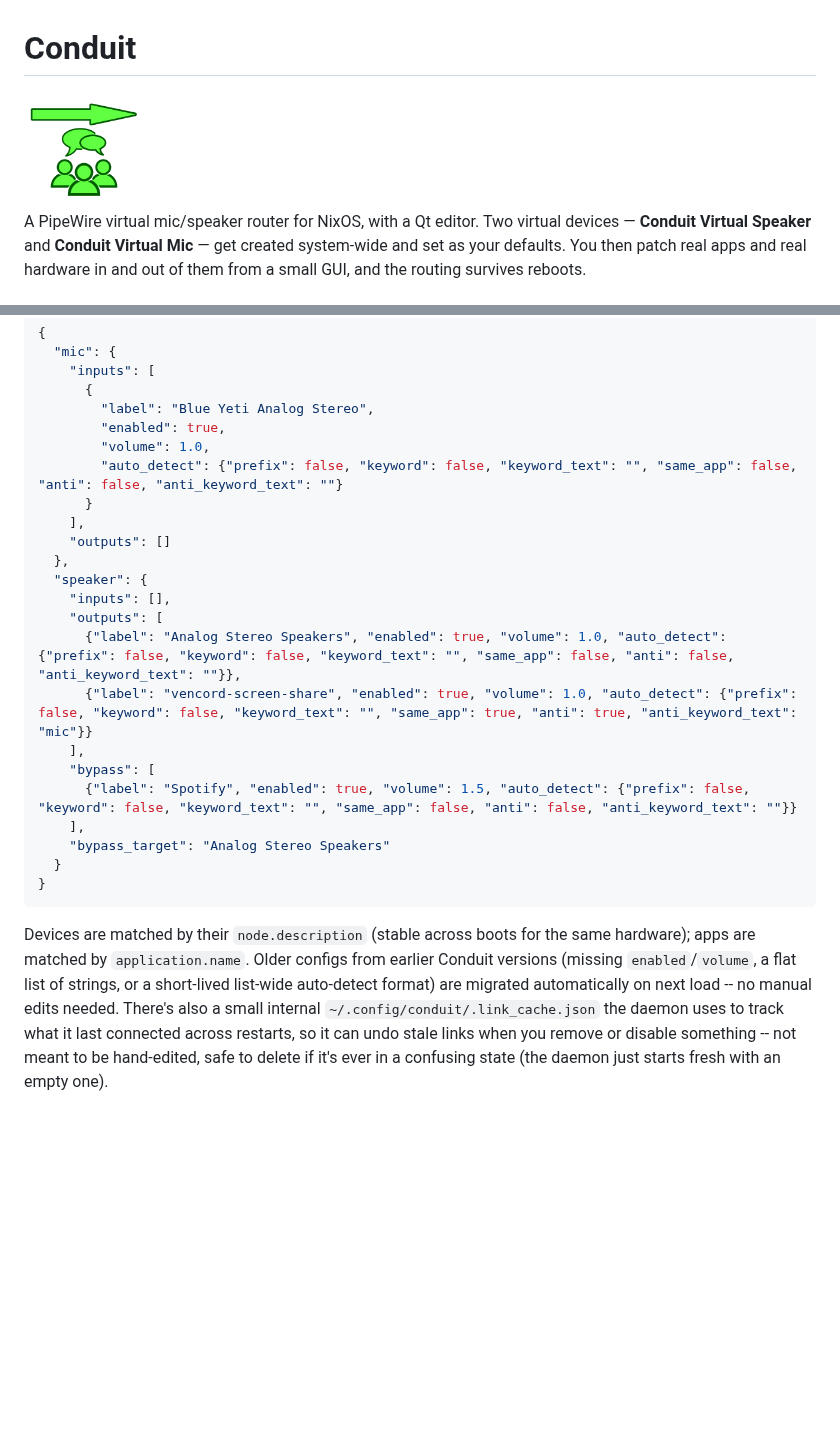
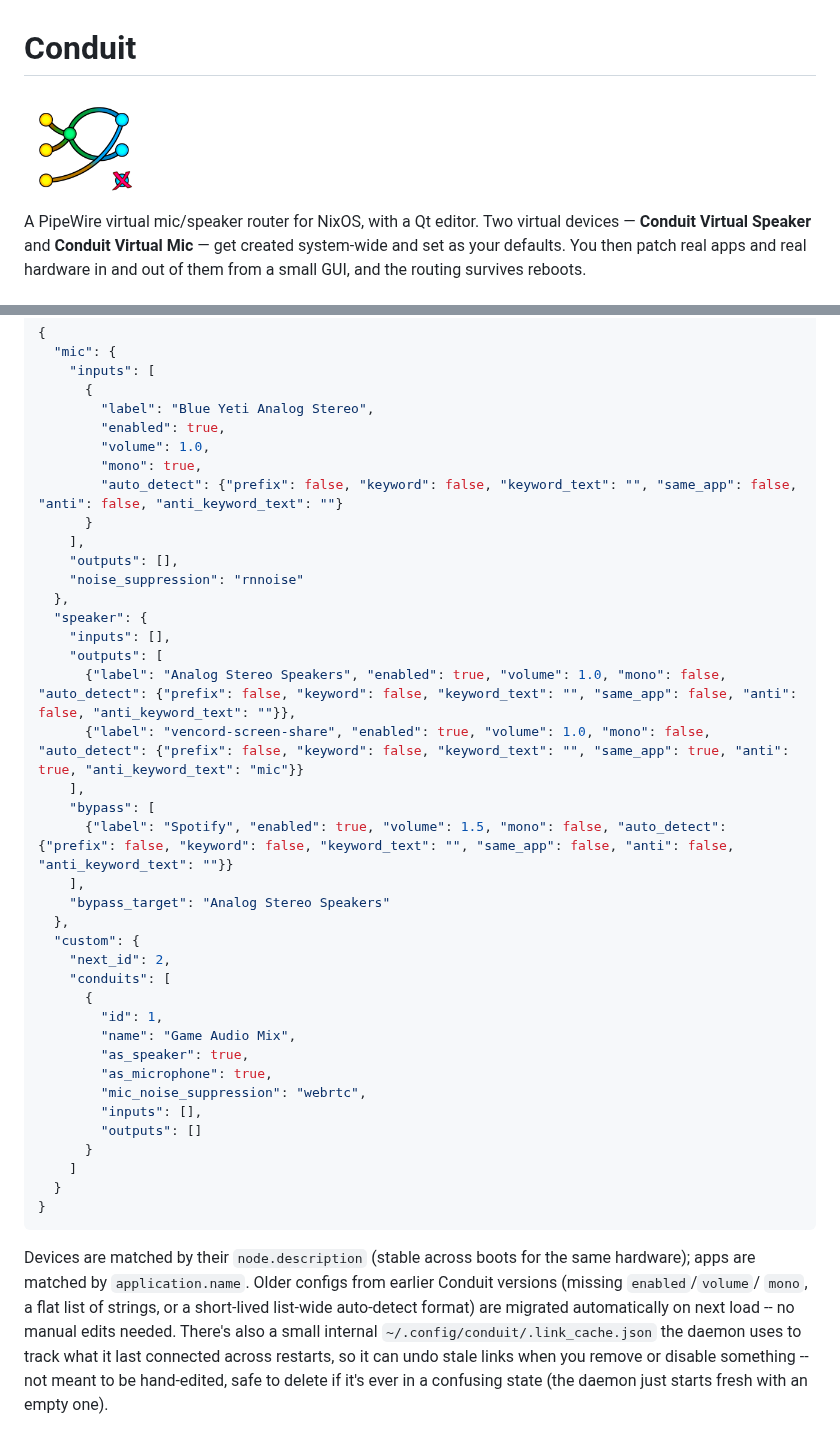
Before and after one commit to mr-tinkle-winkle/conduit, a Markdown page: README.md, 2 parts joined by grey strips. Drawn GitHub-style; pictures changed too: assets/conduit_logo.png; blank space fills up the shorter version.

Commit message:
added noise suppression and custom conduits and bugfixed

````diff
--- a/README.md
+++ b/README.md
@@ -229,30 +319,47 @@ changes:
         "label": "Blue Yeti Analog Stereo",
         "enabled": true,
         "volume": 1.0,
+        "mono": true,
         "auto_detect": {"prefix": false, "keyword": false, "keyword_text": "", "same_app": false, "anti": false, "anti_keyword_text": ""}
       }
     ],
-    "outputs": []
+    "outputs": [],
+    "noise_suppression": "rnnoise"
   },
   "speaker": {
     "inputs": [],
     "outputs": [
-      {"label": "Analog Stereo Speakers", "enabled": true, "volume": 1.0, "auto_detect": {"prefix": false, "keyword": false, "keyword_text": "", "same_app": false, "anti": false, "anti_keyword_text": ""}},
-      {"label": "vencord-screen-share", "enabled": true, "volume": 1.0, "auto_detect": {"prefix": false, "keyword": false, "keyword_text": "", "same_app": true, "anti": true, "anti_keyword_text": "mic"}}
+      {"label": "Analog Stereo Speakers", "enabled": true, "volume": 1.0, "mono": false, "auto_detect": {"prefix": false, "keyword": false, "keyword_text": "", "same_app": false, "anti": false, "anti_keyword_text": ""}},
+      {"label": "vencord-screen-share", "enabled": true, "volume": 1.0, "mono": false, "auto_detect": {"prefix": false, "keyword": false, "keyword_text": "", "same_app": true, "anti": true, "anti_keyword_text": "mic"}}
     ],
     "bypass": [
-      {"label": "Spotify", "enabled": true, "volume": 1.5, "auto_detect": {"prefix": false, "keyword": false, "keyword_text": "", "same_app": false, "anti": false, "anti_keyword_text": ""}}
+      {"label": "Spotify", "enabled": true, "volume": 1.5, "mono": false, "auto_detect": {"prefix": false, "keyword": false, "keyword_text": "", "same_app": false, "anti": false, "anti_keyword_text": ""}}
     ],
     "bypass_target": "Analog Stereo Speakers"
+  },
+  "custom": {
+    "next_id": 2,
+    "conduits": [
+      {
+        "id": 1,
+        "name": "Game Audio Mix",
+        "as_speaker": true,
+        "as_microphone": true,
+        "mic_noise_suppression": "webrtc",
+        "inputs": [],
+        "outputs": []
+      }
+    ]
   }
 }
 ```
 
 Devices are matched by their `node.description` (stable across boots
 for the same hardware); apps are matched by `application.name`. Older
-configs from earlier Conduit versions (missing `enabled`/`volume`, a
-flat list of strings, or a short-lived list-wide auto-detect format)
-are migrated automatically on next load -- no manual edits needed.
+configs from earlier Conduit versions (missing `enabled`/`volume`/
+`mono`, a flat list of strings, or a short-lived list-wide auto-detect
+format) are migrated automatically on next load -- no manual edits
+needed.
 There's also a small internal `~/.config/conduit/.link_cache.json` the
 daemon uses to track what it last connected across restarts, so it can
 undo stale links when you remove or disable something -- not meant to
````
Also changed, not shown: other parts of README.md (+91 -1 lines), 3 other files.
